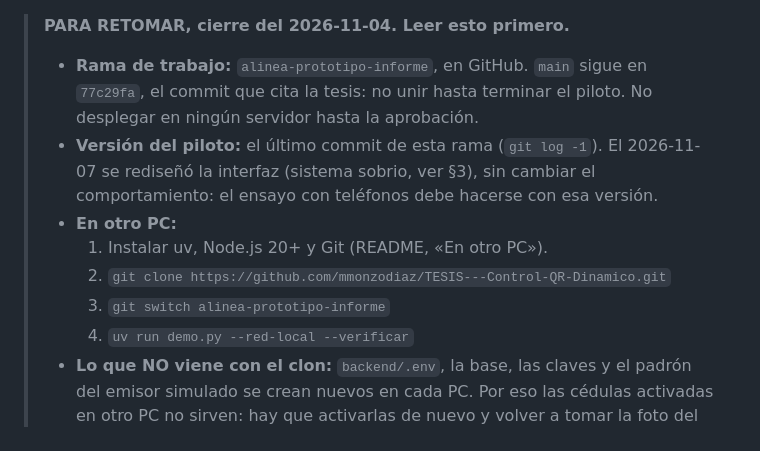
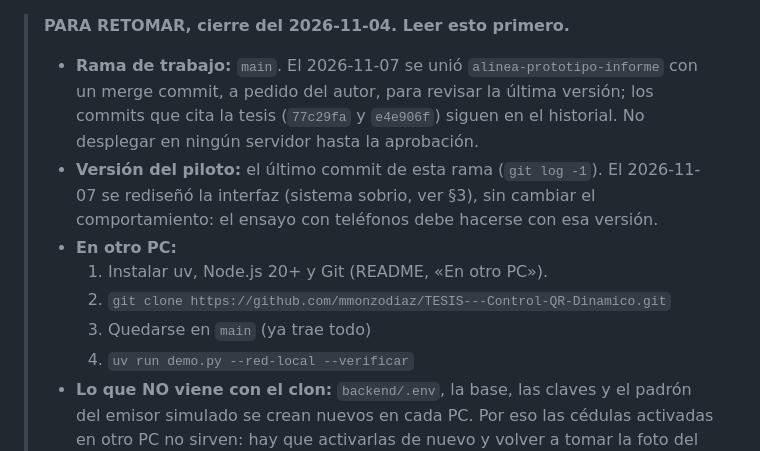
Before and after one commit to mmonzodiaz/TESIS---Control-QR-Dinamico, a Markdown page: HANDOFF.md, the part around the change. Drawn GitHub-style.

Commit message:
Handoff: se trabaja en main desde la unión del 2026-11-07
Co-Authored-By: Claude Opus 5.5 <noreply@anthropic.com>

```diff
--- a/HANDOFF.md
+++ b/HANDOFF.md
@@ -40,14 +40,15 @@ repositorio. No hace falta que subas nada más: el código y los `docs/` ya est
 
 > **PARA RETOMAR, cierre del 2026-11-04. Leer esto primero.**
 >
-> - **Rama de trabajo:** `alinea-prototipo-informe`, en GitHub. `main` sigue en `77c29fa`, el commit que cita la
->   tesis: no unir hasta terminar el piloto. No desplegar en ningún servidor hasta la aprobación.
+> - **Rama de trabajo:** `main`. El 2026-11-07 se unió `alinea-prototipo-informe` con un merge commit, a pedido
+>   del autor, para revisar la última versión; los commits que cita la tesis (`77c29fa` y `e4e906f`) siguen en el
+>   historial. No desplegar en ningún servidor hasta la aprobación.
 > - **Versión del piloto:** el último commit de esta rama (`git log -1`). El 2026-11-07 se rediseñó la interfaz
 >   (sistema sobrio, ver §3), sin cambiar el comportamiento: el ensayo con teléfonos debe hacerse con esa versión.
 > - **En otro PC:**
 >   1. Instalar uv, Node.js 20+ y Git (README, «En otro PC»).
 >   2. `git clone https://github.com/mmonzodiaz/TESIS---Control-QR-Dinamico.git`
->   3. `git switch alinea-prototipo-informe`
+>   3. Quedarse en `main` (ya trae todo)
 >   4. `uv run demo.py --red-local --verificar`
 > - **Lo que NO viene con el clon:** `backend/.env`, la base, las claves y el padrón del emisor simulado se crean
 >   nuevos en cada PC. Por eso las cédulas activadas en otro PC no sirven: hay que activarlas de nuevo y volver a
```
